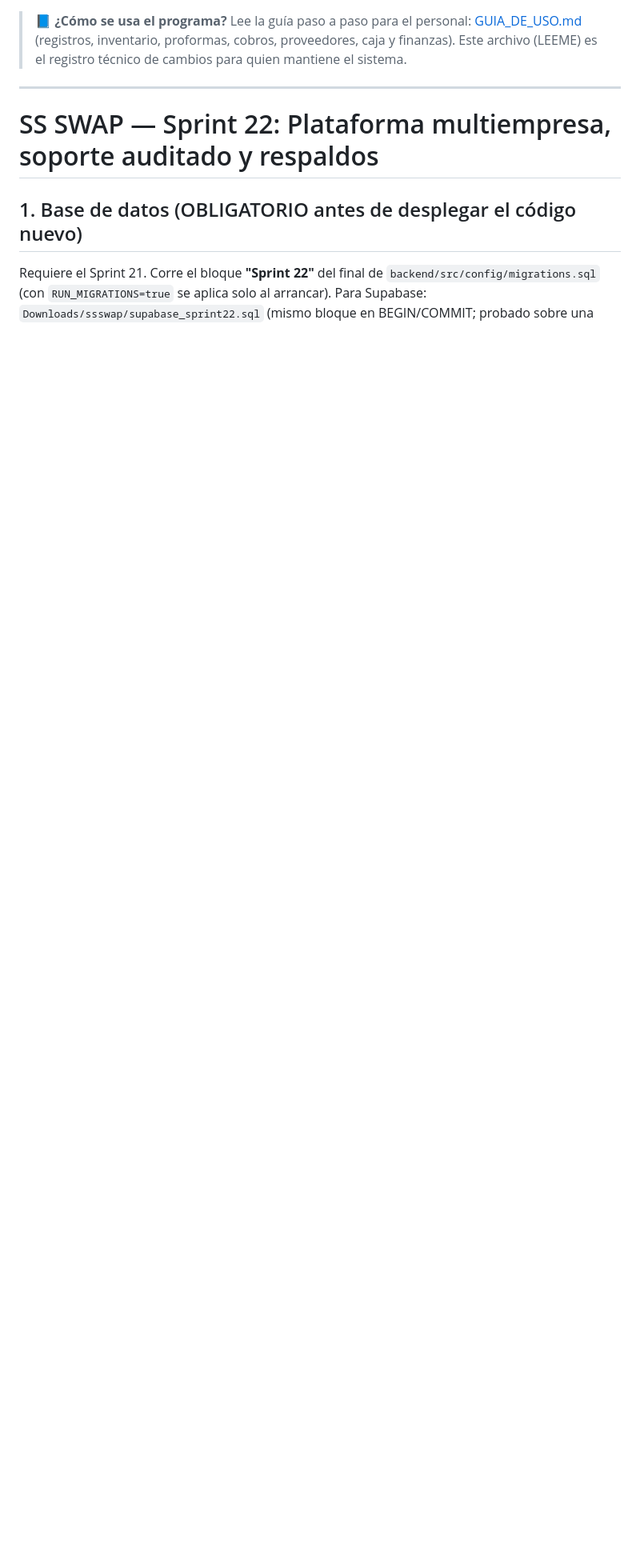
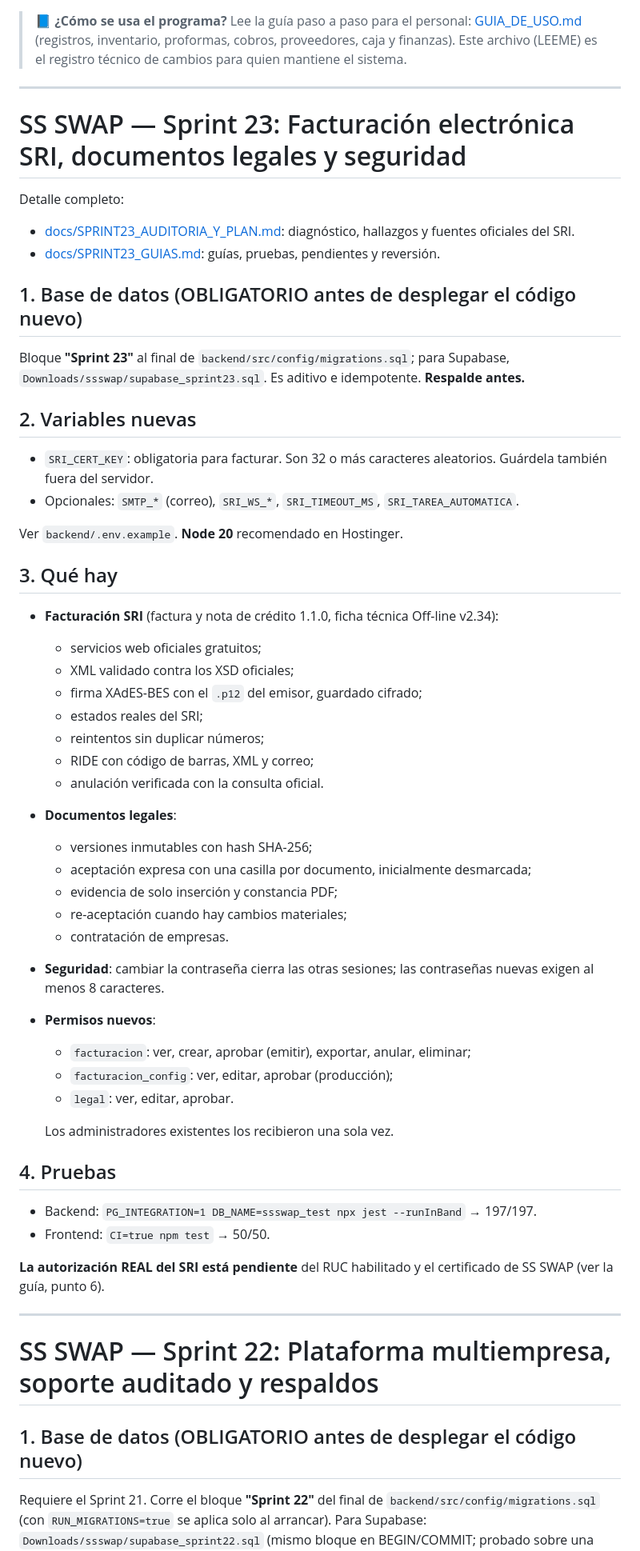
Before and after one commit to SrLycan/MecanicaAutomotriz-Titulacion, a Markdown page: LEEME.md, the part around the change. Shown at 80% size. Drawn GitHub-style; blank space fills up the shorter version.

Commit message:
docs: Sprint 23 (guias de facturacion SRI, legal, despliegue, pruebas, pendientes y reversion)
Co-Authored-By: Claude Opus 5.5 <noreply@anthropic.com>

```diff
--- a/LEEME.md
+++ b/LEEME.md
@@ -1,6 +1,53 @@
 > 📘 **¿Cómo se usa el programa?** Lee la guía paso a paso para el personal:
 > [GUIA_DE_USO.md](GUIA_DE_USO.md) (registros, inventario, proformas, cobros, proveedores, caja y finanzas).
 > Este archivo (LEEME) es el registro técnico de cambios para quien mantiene el sistema.
+
+---
+
+# SS SWAP — Sprint 23: Facturación electrónica SRI, documentos legales y seguridad
+
+Detalle completo:
+- [docs/SPRINT23_AUDITORIA_Y_PLAN.md](docs/SPRINT23_AUDITORIA_Y_PLAN.md): diagnóstico, hallazgos y fuentes oficiales del SRI.
+- [docs/SPRINT23_GUIAS.md](docs/SPRINT23_GUIAS.md): guías, pruebas, pendientes y reversión.
+
+## 1. Base de datos (OBLIGATORIO antes de desplegar el código nuevo)
+Bloque **"Sprint 23"** al final de `backend/src/config/migrations.sql`; para Supabase, `Downloads/ssswap/supabase_sprint23.sql`.
+Es aditivo e idempotente. **Respalde antes.**
+
+## 2. Variables nuevas
+- `SRI_CERT_KEY`: obligatoria para facturar. Son 32 o más caracteres aleatorios. Guárdela también fuera del servidor.
+- Opcionales: `SMTP_*` (correo), `SRI_WS_*`, `SRI_TIMEOUT_MS`, `SRI_TAREA_AUTOMATICA`.
+
+Ver `backend/.env.example`. **Node 20** recomendado en Hostinger.
+
+## 3. Qué hay
+- **Facturación SRI** (factura y nota de crédito 1.1.0, ficha técnica Off-line v2.34):
+  - servicios web oficiales gratuitos;
+  - XML validado contra los XSD oficiales;
+  - firma XAdES-BES con el `.p12` del emisor, guardado cifrado;
+  - estados reales del SRI;
+  - reintentos sin duplicar números;
+  - RIDE con código de barras, XML y correo;
+  - anulación verificada con la consulta oficial.
+- **Documentos legales**:
+  - versiones inmutables con hash SHA-256;
+  - aceptación expresa con una casilla por documento, inicialmente desmarcada;
+  - evidencia de solo inserción y constancia PDF;
+  - re-aceptación cuando hay cambios materiales;
+  - contratación de empresas.
+- **Seguridad**: cambiar la contraseña cierra las otras sesiones; las contraseñas nuevas exigen al menos 8 caracteres.
+- **Permisos nuevos**:
+  - `facturacion`: ver, crear, aprobar (emitir), exportar, anular, eliminar;
+  - `facturacion_config`: ver, editar, aprobar (producción);
+  - `legal`: ver, editar, aprobar.
+
+  Los administradores existentes los recibieron una sola vez.
+
+## 4. Pruebas
+- Backend: `PG_INTEGRATION=1 DB_NAME=ssswap_test npx jest --runInBand` → 197/197.
+- Frontend: `CI=true npm test` → 50/50.
+
+**La autorización REAL del SRI está pendiente** del RUC habilitado y el certificado de SS SWAP (ver la guía, punto 6).
 
 ---
 
```
Also changed, not shown: RECUPERACION.md (+5 -0 lines), docs/SPRINT23_GUIAS.md (added, +223 -0 lines).
